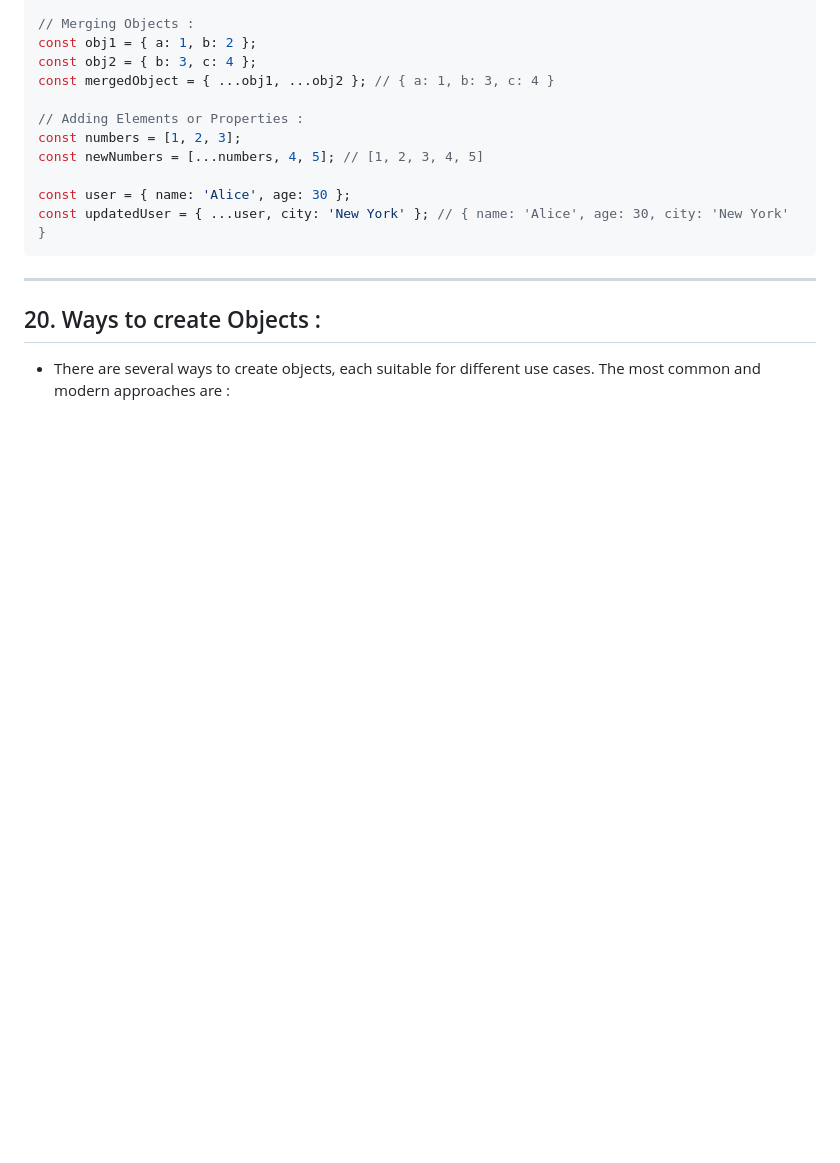
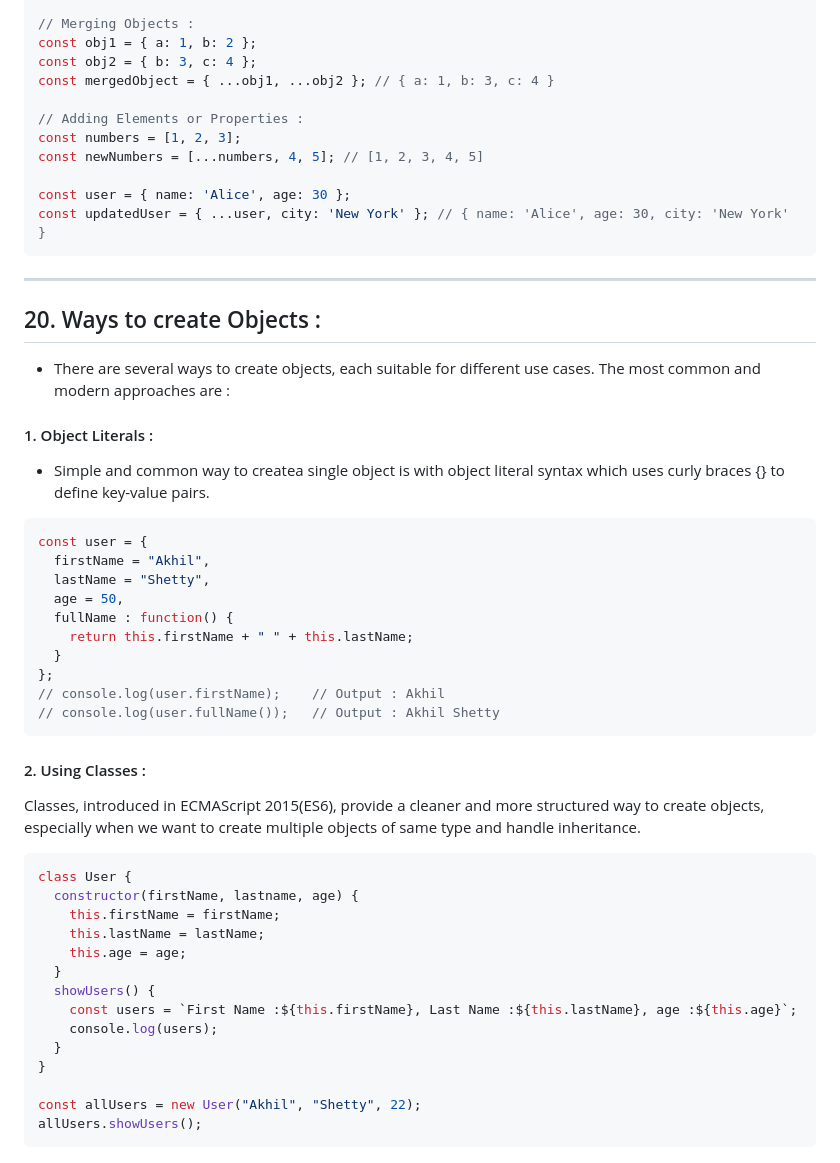
Before and after one commit to akhilshettyym/Prep, a Markdown page: Prep/JavaScript.md, the part around the change. GitHub-like rendering; blank space fills up the shorter version.

Commit message:
Ways to create objects

````diff
--- a/Prep/JavaScript.md
+++ b/Prep/JavaScript.md
@@ -480,3 +480,35 @@ const updatedUser = { ...user, city: 'New York' }; // { name: 'Alice', age: 30,
 
 ## 20. Ways to create Objects :
 -  There are several ways to create objects, each suitable for different use cases. The most common and modern approaches are :
+#### 1. Object Literals :
+- Simple and common way to createa single object is with object literal syntax which uses curly braces {} to define key-value pairs.
+```js
+const user = {
+  firstName = "Akhil",
+  lastName = "Shetty",
+  age = 50,
+  fullName : function() {
+    return this.firstName + " " + this.lastName;
+  }
+};
+// console.log(user.firstName);    // Output : Akhil
+// console.log(user.fullName());   // Output : Akhil Shetty
+```
+#### 2. Using Classes :
+Classes, introduced in ECMAScript 2015(ES6), provide a cleaner and more structured way to create objects, especially when we want to create multiple objects of same type and handle inheritance.
+```js
+class User {
+  constructor(firstName, lastname, age) {
+    this.firstName = firstName;
+    this.lastName = lastName;
+    this.age = age;
+  }
+  showUsers() {
+    const users = `First Name :${this.firstName}, Last Name :${this.lastName}, age :${this.age}`;
+    console.log(users);
+  }
+}
+
+const allUsers = new User("Akhil", "Shetty", 22);
+allUsers.showUsers();
+```
````
